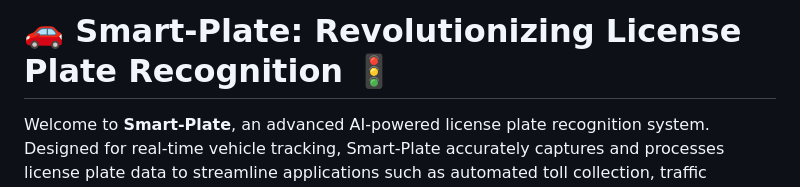
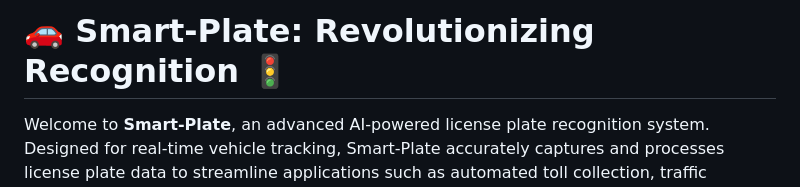
Before and after one commit to nabeelthotti/Smart-Plate, a Markdown page: README.md, the part around the change. GitHub-like rendering.

```diff
--- a/README.md
+++ b/README.md
@@ -1,5 +1,5 @@
 
-# 🚗 **Smart-Plate**: Revolutionizing License Plate Recognition 🚦
+# 🚗 **Smart-Plate**: Revolutionizing Recognition 🚦
 
 Welcome to **Smart-Plate**, an advanced AI-powered license plate recognition system. Designed for real-time vehicle tracking, Smart-Plate accurately captures and processes license plate data to streamline applications such as automated toll collection, traffic monitoring, and enhanced security.
 
```
